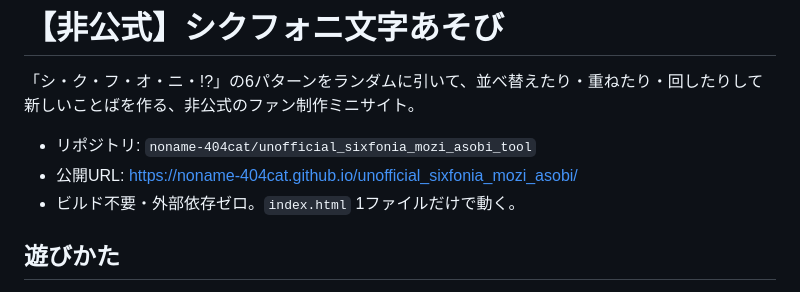
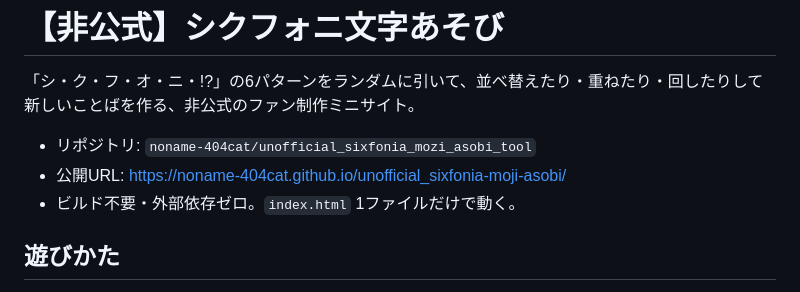
Before and after one commit to noname-404cat/unofficial_sixfonia-moji-asobi, a Markdown page: README.md, the part around the change. Drawn GitHub-style.

Commit message:
Fix URL in README for unofficial site

```diff
--- a/README.md
+++ b/README.md
@@ -3,7 +3,7 @@
 「シ・ク・フ・オ・ニ・!?」の6パターンをランダムに引いて、並べ替えたり・重ねたり・回したりして新しいことばを作る、非公式のファン制作ミニサイト。
 
 - リポジトリ: `noname-404cat/unofficial_sixfonia_mozi_asobi_tool`
-- 公開URL: https://noname-404cat.github.io/unofficial_sixfonia_mozi_asobi/
+- 公開URL: https://noname-404cat.github.io/unofficial_sixfonia-moji-asobi/
 - ビルド不要・外部依存ゼロ。`index.html` 1ファイルだけで動く。
 
 ## 遊びかた
```
